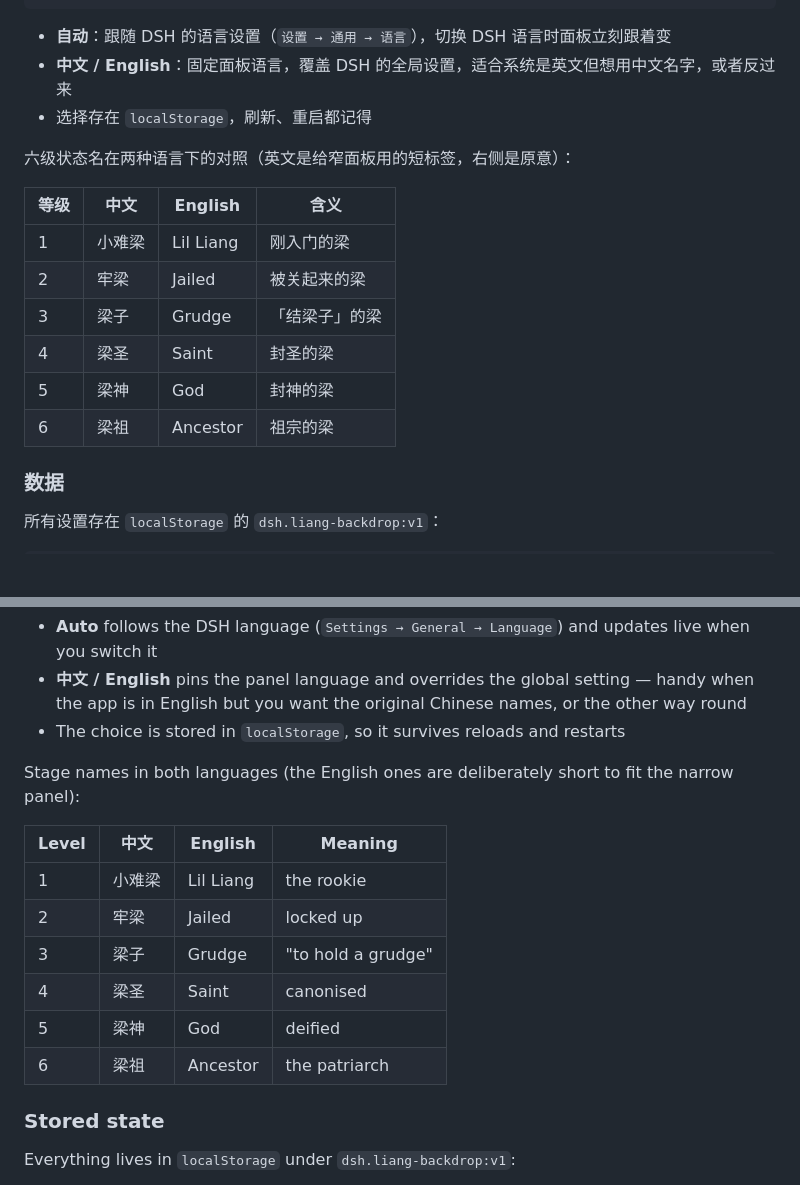
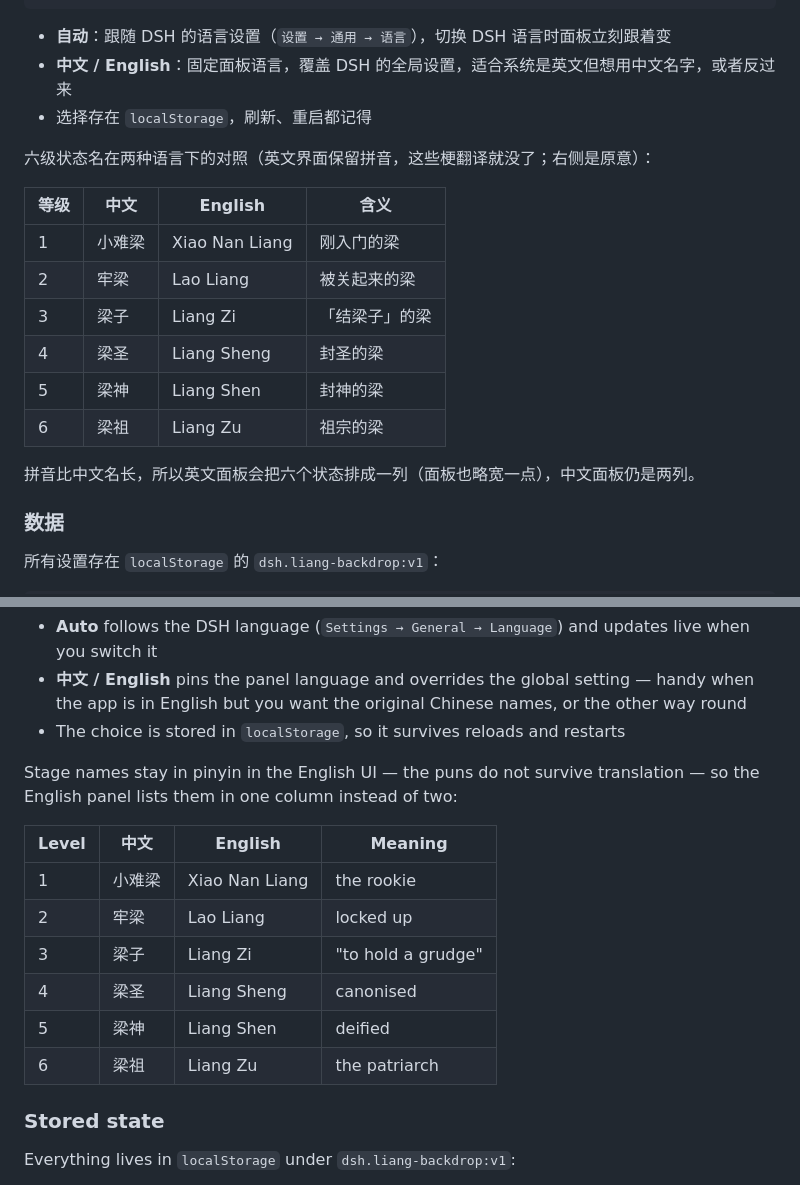
Before and after one commit to llllllyan/dsh-liang-backdrop, a Markdown page: README.md, 2 parts joined by grey strips. GitHub-like rendering; blank space fills up the shorter version.

```diff
--- a/README.md
+++ b/README.md
@@ -76,16 +76,18 @@ A  →  中  →  EN  →  A …
 - **中文 / English**：固定面板语言，覆盖 DSH 的全局设置，适合系统是英文但想用中文名字，或者反过来
 - 选择存在 `localStorage`，刷新、重启都记得
 
-六级状态名在两种语言下的对照（英文是给窄面板用的短标签，右侧是原意）：
+六级状态名在两种语言下的对照（英文界面保留拼音，这些梗翻译就没了；右侧是原意）：
 
 | 等级 | 中文 | English | 含义 |
 |---|---|---|---|
-| 1 | 小难梁 | Lil Liang | 刚入门的梁 |
-| 2 | 牢梁 | Jailed | 被关起来的梁 |
-| 3 | 梁子 | Grudge | 「结梁子」的梁 |
-| 4 | 梁圣 | Saint | 封圣的梁 |
-| 5 | 梁神 | God | 封神的梁 |
-| 6 | 梁祖 | Ancestor | 祖宗的梁 |
+| 1 | 小难梁 | Xiao Nan Liang | 刚入门的梁 |
+| 2 | 牢梁 | Lao Liang | 被关起来的梁 |
+| 3 | 梁子 | Liang Zi | 「结梁子」的梁 |
+| 4 | 梁圣 | Liang Sheng | 封圣的梁 |
+| 5 | 梁神 | Liang Shen | 封神的梁 |
+| 6 | 梁祖 | Liang Zu | 祖宗的梁 |
+
+拼音比中文名长，所以英文面板会把六个状态排成一列（面板也略宽一点），中文面板仍是两列。
 
 ### 数据
 
@@ -188,16 +193,16 @@ Auto    中文    English   back to Auto
 - **中文 / English** pins the panel language and overrides the global setting — handy when the app is in English but you want the original Chinese names, or the other way round
 - The choice is stored in `localStorage`, so it survives reloads and restarts
 
-Stage names in both languages (the English ones are deliberately short to fit the narrow panel):
+Stage names stay in pinyin in the English UI — the puns do not survive translation — so the English panel lists them in one column instead of two:
 
 | Level | 中文 | English | Meaning |
 |---|---|---|---|
-| 1 | 小难梁 | Lil Liang | the rookie |
-| 2 | 牢梁 | Jailed | locked up |
-| 3 | 梁子 | Grudge | "to hold a grudge" |
-| 4 | 梁圣 | Saint | canonised |
-| 5 | 梁神 | God | deified |
-| 6 | 梁祖 | Ancestor | the patriarch |
+| 1 | 小难梁 | Xiao Nan Liang | the rookie |
+| 2 | 牢梁 | Lao Liang | locked up |
+| 3 | 梁子 | Liang Zi | "to hold a grudge" |
+| 4 | 梁圣 | Liang Sheng | canonised |
+| 5 | 梁神 | Liang Shen | deified |
+| 6 | 梁祖 | Liang Zu | the patriarch |
 
 ### Stored state
 
```
Also changed, not shown: other parts of README.md (+16 -13 lines), screenshots/panel-en.png, 1 other file.
